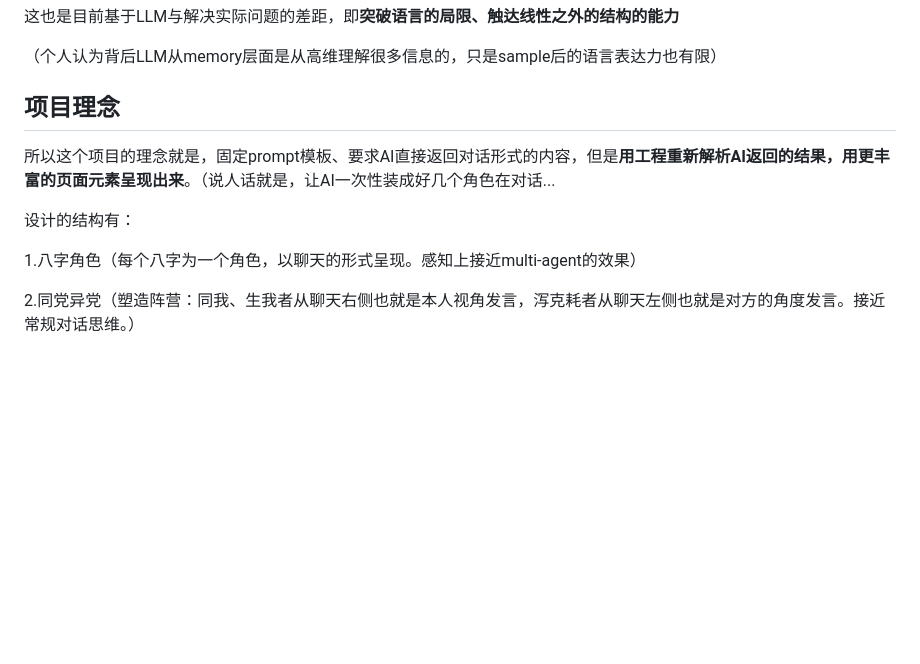
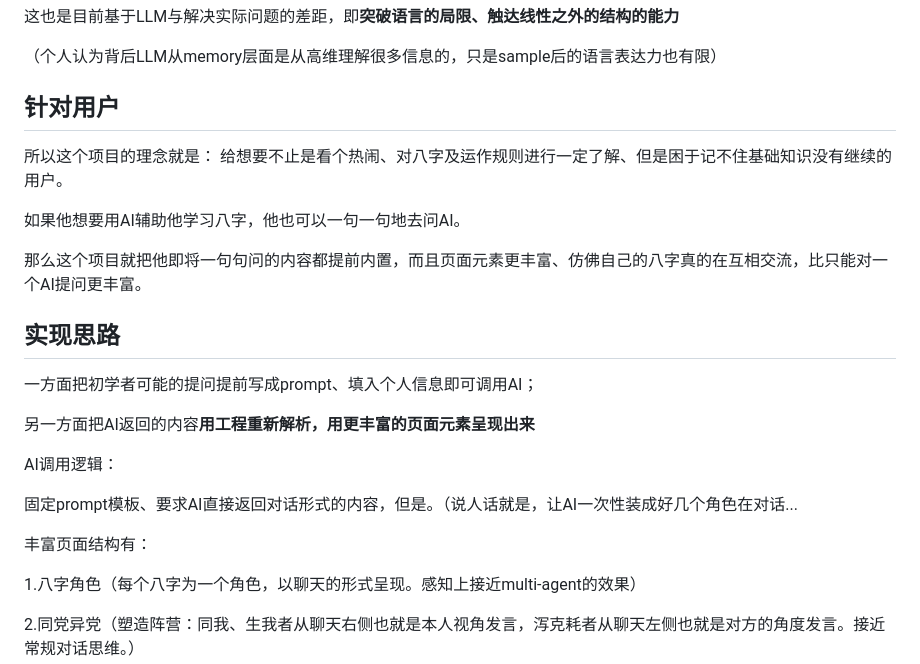
Before and after one commit to alei16209/bazi_ai, a Markdown page: readme.md, the part around the change. Rendered like a GitHub page; blank space fills up the shorter version.

```diff
--- a/readme.md
+++ b/readme.md
@@ -29,10 +29,25 @@
 
 （个人认为背后LLM从memory层面是从高维理解很多信息的，只是sample后的语言表达力也有限）
 
-## 项目理念
-所以这个项目的理念就是，固定prompt模板、要求AI直接返回对话形式的内容，但是**用工程重新解析AI返回的结果，用更丰富的页面元素呈现出来**。（说人话就是，让AI一次性装成好几个角色在对话...
+## 针对用户
+所以这个项目的理念就是：
+给想要不止是看个热闹、对八字及运作规则进行一定了解、但是困于记不住基础知识没有继续的用户。
 
-设计的结构有：
+如果他想要用AI辅助他学习八字，他也可以一句一句地去问AI。
+
+那么这个项目就把他即将一句句问的内容都提前内置，而且页面元素更丰富、仿佛自己的八字真的在互相交流，比只能对一个AI提问更丰富。
+
+## 实现思路
+一方面把初学者可能的提问提前写成prompt、填入个人信息即可调用AI；
+
+另一方面把AI返回的内容**用工程重新解析，用更丰富的页面元素呈现出来**
+
+AI调用逻辑：
+
+固定prompt模板、要求AI直接返回对话形式的内容，但是。（说人话就是，让AI一次性装成好几个角色在对话...
+
+
+丰富页面结构有：
 
 1.八字角色（每个八字为一个角色，以聊天的形式呈现。感知上接近multi-agent的效果）
 
```
